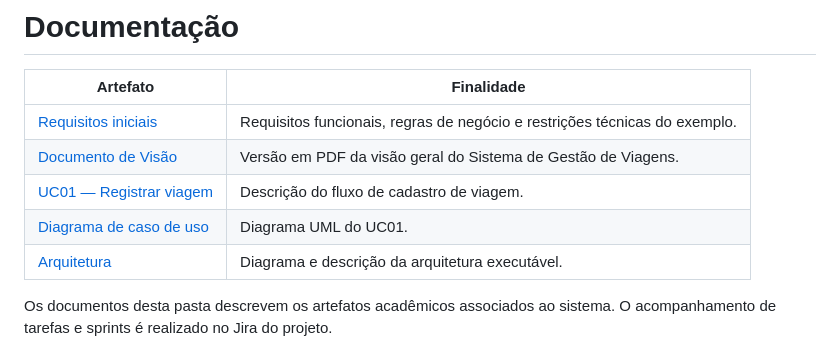
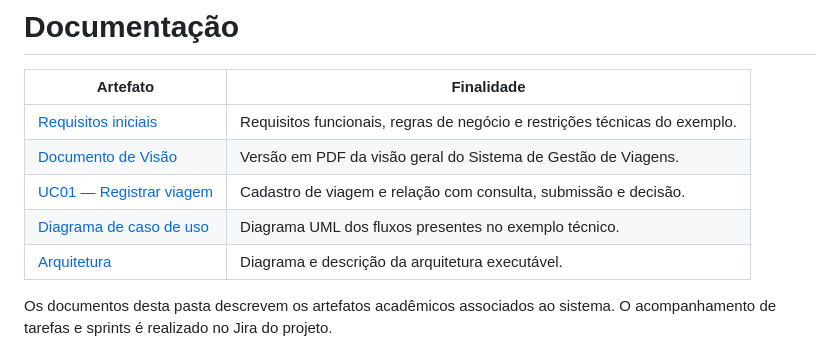
Before and after one commit to gabrielhochmann-academic/es2-travel-management, a Markdown page: docs/README.md, the part around the change. Rendered like a GitHub page.

Commit message:
docs: alinhar diagrama aos fluxos de viagem

```diff
--- a/docs/README.md
+++ b/docs/README.md
@@ -4,8 +4,8 @@
 |---|---|
 | [Requisitos iniciais](requisitos.md) | Requisitos funcionais, regras de negócio e restrições técnicas do exemplo. |
 | [Documento de Visão](visao/documento-de-visao.pdf) | Versão em PDF da visão geral do Sistema de Gestão de Viagens. |
-| [UC01 — Registrar viagem](casos-de-uso/UC01-Registrar-Viagem.md) | Descrição do fluxo de cadastro de viagem. |
-| [Diagrama de caso de uso](casos-de-uso/diagrama-caso-de-uso.png) | Diagrama UML do UC01. |
+| [UC01 — Registrar viagem](casos-de-uso/UC01-Registrar-Viagem.md) | Cadastro de viagem e relação com consulta, submissão e decisão. |
+| [Diagrama de caso de uso](casos-de-uso/diagrama-caso-de-uso.png) | Diagrama UML dos fluxos presentes no exemplo técnico. |
 | [Arquitetura](arquitetura/README.md) | Diagrama e descrição da arquitetura executável. |
 
 Os documentos desta pasta descrevem os artefatos acadêmicos associados ao sistema. O acompanhamento de tarefas e sprints é realizado no Jira do projeto.
```
Also changed, not shown: README.md (+2 -2 lines), docs/casos-de-uso/UC01-Registrar-Viagem.md (+10 -2 lines), docs/casos-de-uso/diagrama-caso-de-uso.png, 1 other file.
